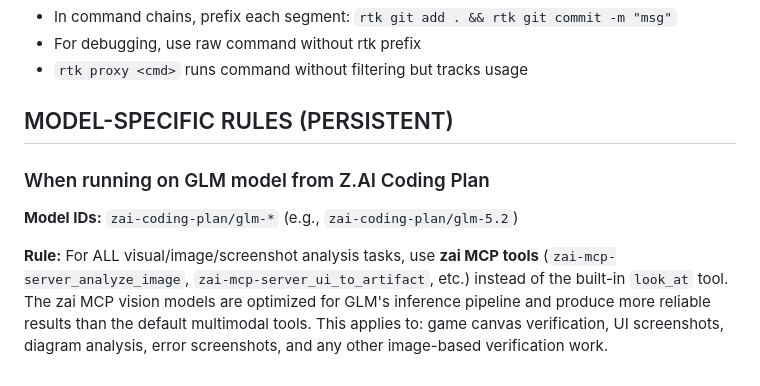
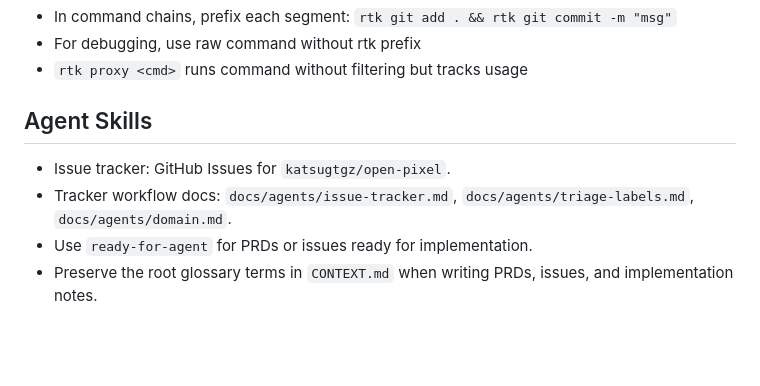
Before and after one commit to katsugtgz/open-pixel, a Markdown page: AGENTS.md, the part around the change. Drawn GitHub-style; blank space fills up the shorter version.

```diff
--- a/AGENTS.md
+++ b/AGENTS.md
@@ -184,10 +184,9 @@ rtk pip list            rtk pnpm install        rtk npm run <script>
 - `rtk proxy <cmd>` runs command without filtering but tracks usage
 <!-- /headroom:rtk-instructions -->
 
-## MODEL-SPECIFIC RULES (PERSISTENT)
+## Agent Skills
 
-### When running on GLM model from Z.AI Coding Plan
-
-**Model IDs:** `zai-coding-plan/glm-*` (e.g., `zai-coding-plan/glm-5.2`)
-
-**Rule:** For ALL visual/image/screenshot analysis tasks, use **zai MCP tools** (`zai-mcp-server_analyze_image`, `zai-mcp-server_ui_to_artifact`, etc.) instead of the built-in `look_at` tool. The zai MCP vision models are optimized for GLM's inference pipeline and produce more reliable results than the default multimodal tools. This applies to: game canvas verification, UI screenshots, diagram analysis, error screenshots, and any other image-based verification work.
+- Issue tracker: GitHub Issues for `katsugtgz/open-pixel`.
+- Tracker workflow docs: `docs/agents/issue-tracker.md`, `docs/agents/triage-labels.md`, `docs/agents/domain.md`.
+- Use `ready-for-agent` for PRDs or issues ready for implementation.
+- Preserve the root glossary terms in `CONTEXT.md` when writing PRDs, issues, and implementation notes.
```
